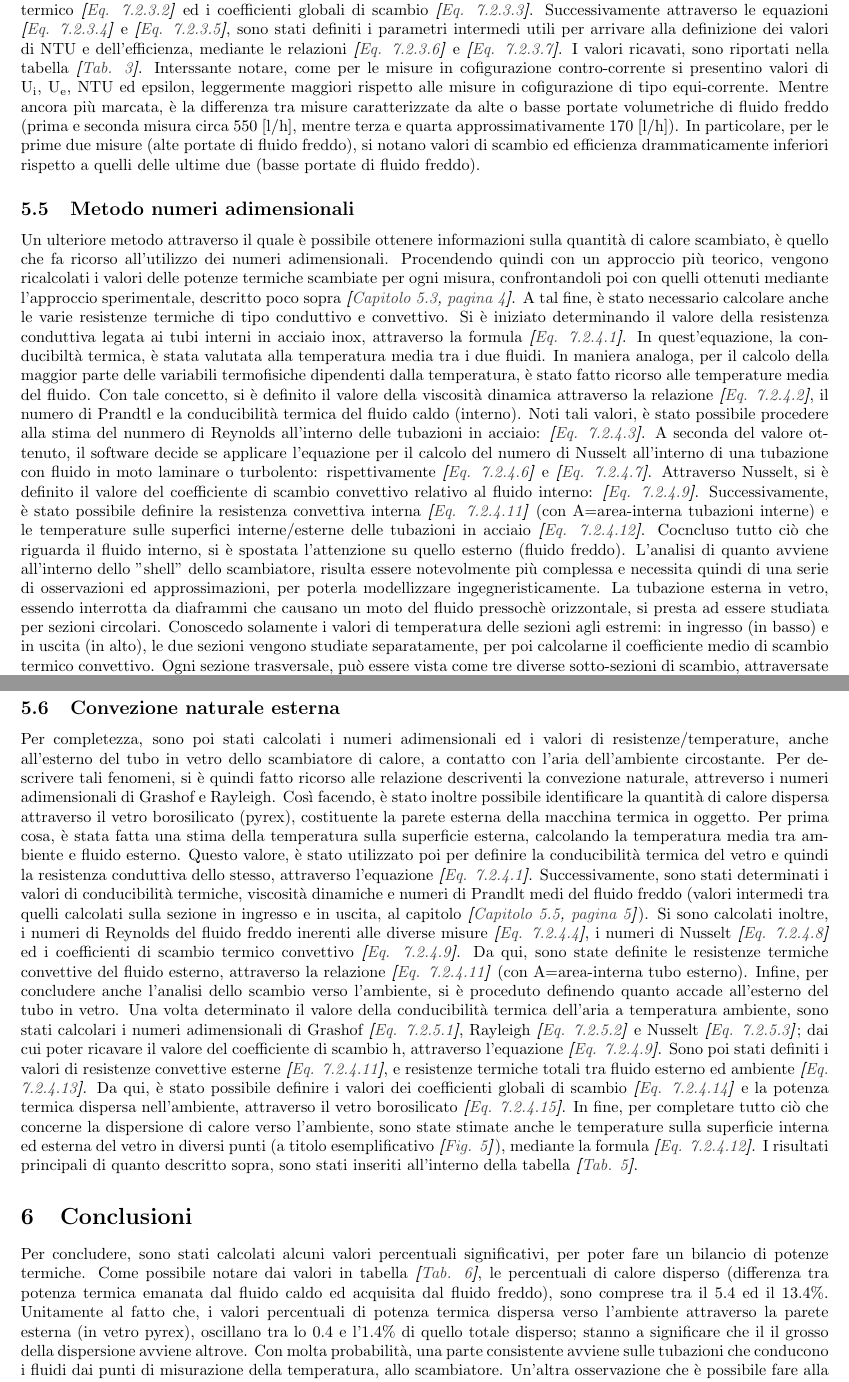
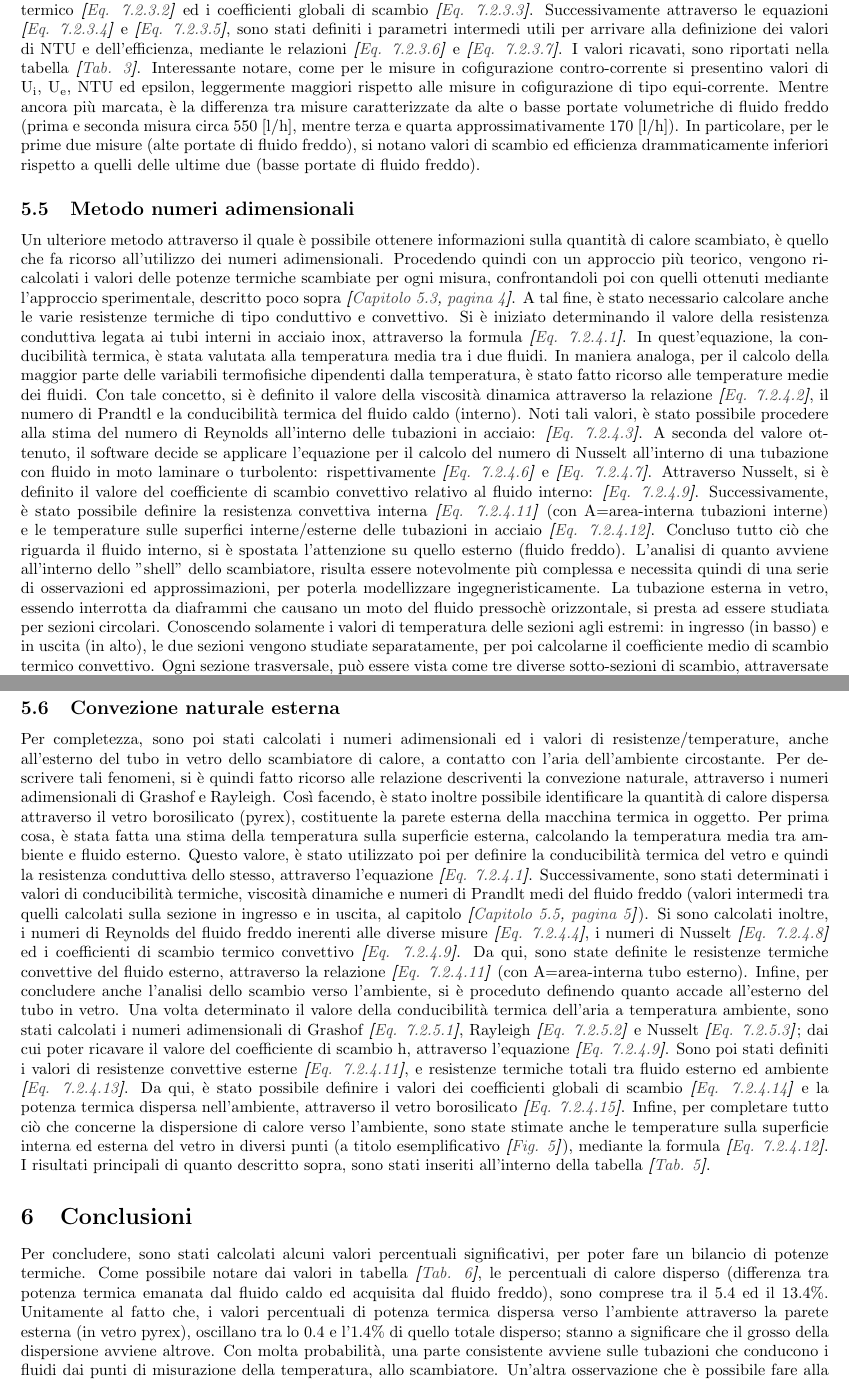
Before and after one commit to CristianMerli/DataAnalysis, a LaTeX paper (final_doc/cristian_merli_211384_paper.tex): two parts of pages 5 and 6 of 12, joined at a grey line, cut so that both start at the same text. Compiled offline with pdfLaTeX.

Commit message:
Paper upd

```diff
--- a/final_doc/cristian_merli_211384_paper.tex
+++ b/final_doc/cristian_merli_211384_paper.tex
@@ -274,7 +274,7 @@
   parametri intermedi utili per arrivare alla definizione dei valori di NTU e dell'efficienza, mediante le relazioni
   \textit{\textbf{[}\ref{eqn:ntu}\textbf{]}} e \textit{\textbf{[}\ref{eqn:epsilon}\textbf{]}}. I valori ricavati, sono
   riportati nella tabella \textit{\textbf{[}\hyperref[tab:eps_ntu_calcs]{Tab. }\ref{tab:eps_ntu_calcs}\textbf{]}}.
-  Interssante notare, come per le misure in cofigurazione contro-corrente si presentino valori di U\textsubscript{i},
+  Interessante notare, come per le misure in cofigurazione contro-corrente si presentino valori di U\textsubscript{i},
   U\textsubscript{e}, NTU ed epsilon, leggermente maggiori rispetto alle misure in cofigurazione di tipo equi-corrente.
   Mentre ancora più marcata, è la differenza tra misure caratterizzate da alte o basse portate volumetriche di fluido
   freddo (prima e seconda misura circa 550 [l/h], mentre terza e quarta approssimativamente 170 [l/h]). In particolare, per
@@ -283,17 +283,17 @@
 \subsection{Metodo numeri adimensionali}                                                                                    % Subsection creation: "Metodo numeri adimensionali"
 \label{subsec:adimnum_meth}                                                                                                 % "adimnum_meth" reference-label definition and following subsection text
   Un ulteriore metodo attraverso il quale è possibile ottenere informazioni sulla quantità di calore scambiato, è quello
-  che fa ricorso all'utilizzo dei numeri adimensionali. Procendendo quindi con un approccio più teorico, vengono
+  che fa ricorso all'utilizzo dei numeri adimensionali. Procedendo quindi con un approccio più teorico, vengono
   ricalcolati i valori delle potenze termiche scambiate per ogni misura, confrontandoli poi con quelli ottenuti mediante
   l'approccio sperimentale, descritto poco sopra \textit{\textbf{[}\hyperref[subsec:heat_tr]{Capitolo }\ref{subsec:heat_tr},
   \hyperref[subsec:heat_tr]{pagina }\pageref{subsec:heat_tr}\textbf{]}}. A tal fine, è stato necessario calcolare anche le
   varie resistenze termiche di tipo conduttivo e convettivo. Si è iniziato determinando il valore della resistenza
   conduttiva legata ai tubi interni in acciaio inox, attraverso la formula \textit{\textbf{[}\ref{eqn:cond_r}\textbf{]}}.
-  In quest'equazione, la conducibiltà termica, è stata valutata alla temperatura media tra i due fluidi. In maniera
+  In quest'equazione, la conducibilità termica, è stata valutata alla temperatura media tra i due fluidi. In maniera
   analoga, per il calcolo della maggior parte delle variabili termofisiche dipendenti dalla temperatura, è stato fatto
-  ricorso alle temperature media del fluido. Con tale concetto, si è definito il valore della viscosità dinamica attraverso
+  ricorso alle temperature medie dei fluidi. Con tale concetto, si è definito il valore della viscosità dinamica attraverso
   la relazione \textit{\textbf{[}\ref{eqn:dyn_vis}\textbf{]}}, il numero di Prandtl e la conducibilità termica del fluido
-  caldo (interno). Noti tali valori, è stato possibile procedere alla stima del nunmero di Reynolds all'interno delle
+  caldo (interno). Noti tali valori, è stato possibile procedere alla stima del numero di Reynolds all'interno delle
   tubazioni in acciaio: \textit{\textbf{[}\ref{eqn:re_pipe}\textbf{]}}. A seconda del valore ottenuto, il software decide
   se applicare l'equazione per il calcolo del numero di Nusselt all'interno di una tubazione con fluido in moto laminare
   o turbolento: rispettivamente \textit{\textbf{[}\ref{eqn:nu_pipe_l}\textbf{]}} e
@@ -301,12 +301,12 @@
   convettivo relativo al fluido interno: \textit{\textbf{[}\ref{eqn:h}\textbf{]}}. Successivamente, è stato possibile
   definire la resistenza convettiva interna \textit{\textbf{[}\ref{eqn:conv_r}\textbf{]}} (con A=area-interna tubazioni
   interne) e le temperature sulle superfici interne/esterne delle tubazioni in acciaio
-  \textit{\textbf{[}\ref{eqn:surf_temp}\textbf{]}}. Cocncluso tutto ciò che riguarda il fluido interno, si è spostata
+  \textit{\textbf{[}\ref{eqn:surf_temp}\textbf{]}}. Concluso tutto ciò che riguarda il fluido interno, si è spostata
   l'attenzione su quello esterno (fluido freddo). L'analisi di quanto avviene all'interno dello "shell" dello
   scambiatore, risulta essere notevolmente più complessa e necessita quindi di una serie di osservazioni ed
   approssimazioni, per poterla modellizzare ingegneristicamente. La tubazione esterna in vetro, essendo interrotta da
   diaframmi che causano un moto del fluido pressochè orizzontale, si presta ad essere studiata per sezioni circolari.
-  Conoscedo solamente i valori di temperatura delle sezioni agli estremi: in ingresso (in basso) e in uscita (in alto),
+  Conoscendo solamente i valori di temperatura delle sezioni agli estremi: in ingresso (in basso) e in uscita (in alto),
   le due sezioni vengono studiate separatamente, per poi calcolarne il coefficiente medio di scambio termico convettivo.
   Ogni sezione trasversale, può essere vista come tre diverse sotto-sezioni di scambio, attraversate dal fluido: due
   contenenti un tubo e una contenente tre tubi del fascio. Lo scambio termico convettivo nella sezione, sarà quindi una
@@ -333,7 +333,7 @@
 \label{subsec:extnat_conv}                                                                                                  % "extnat_conv" reference-label definition and following subsection text
   Per completezza, sono poi stati calcolati i numeri adimensionali ed i valori di resistenze/temperature, anche all'esterno
   del tubo in vetro dello scambiatore di calore, a contatto con l'aria dell'ambiente circostante. Per descrivere tali
-  fenomeni, si è quindi fatto ricorso alle relazione descriventi la convezione naturale, attreverso i numeri adimensionali
+  fenomeni, si è quindi fatto ricorso alle relazione descriventi la convezione naturale, attraverso i numeri adimensionali
   di Grashof e Rayleigh. Così facendo, è stato inoltre possibile identificare la quantità di calore dispersa attraverso il
   vetro borosilicato (pyrex), costituente la parete esterna della macchina termica in oggetto. Per prima cosa, è stata
   fatta una stima della temperatura sulla superficie esterna, calcolando la temperatura media tra ambiente e fluido
@@ -349,14 +349,14 @@
   esterno, attraverso la relazione \textit{\textbf{[}\ref{eqn:conv_r}\textbf{]}} (con A=area-interna tubo esterno).
   Infine, per concludere anche l'analisi dello scambio verso l'ambiente, si è proceduto definendo quanto accade
   all'esterno del tubo in vetro. Una volta determinato il valore della conducibilità termica dell'aria a temperatura
-  ambiente, sono stati calcolari i numeri adimensionali di Grashof \textit{\textbf{[}\ref{eqn:gr}\textbf{]}}, Rayleigh
+  ambiente, sono stati calcolati i numeri adimensionali di Grashof \textit{\textbf{[}\ref{eqn:gr}\textbf{]}}, Rayleigh
   \textit{\textbf{[}\ref{eqn:ra}\textbf{]}} e Nusselt \textit{\textbf{[}\ref{eqn:nu_ra}\textbf{]}}; dai cui poter
   ricavare il valore del coefficiente di scambio h, attraverso l'equazione \textit{\textbf{[}\ref{eqn:h}\textbf{]}}.
   Sono poi stati definiti i valori di resistenze convettive esterne \textit{\textbf{[}\ref{eqn:conv_r}\textbf{]}}, e
   resistenze termiche totali tra fluido esterno ed ambiente \textit{\textbf{[}\ref{eqn:tot_r}\textbf{]}}. Da qui, è
   stato possibile definire i valori dei coefficienti globali di scambio
   \textit{\textbf{[}\ref{eqn:ohtc}\textbf{]}} e la potenza termica dispersa nell'ambiente, attraverso il vetro
-  borosilicato \textit{\textbf{[}\ref{eqn:recalc_heat_tr}\textbf{]}}. In fine, per completare tutto ciò che concerne
+  borosilicato \textit{\textbf{[}\ref{eqn:recalc_heat_tr}\textbf{]}}. Infine, per completare tutto ciò che concerne
   la dispersione di calore verso l'ambiente, sono state stimate anche le temperature sulla superficie interna ed
   esterna del vetro in diversi punti (a titolo esemplificativo
   \textit{\textbf{[}\hyperref[fig:temp_trend]{Fig. }\ref{fig:temp_trend}\textbf{]}}), mediante la formula
@@ -371,11 +371,11 @@
   \textit{\textbf{[}\hyperref[tab:perc_calcs]{Tab. }\ref{tab:perc_calcs}\textbf{]}}, le percentuali di calore disperso
   (differenza tra potenza termica emanata dal fluido caldo ed acquisita dal fluido freddo), sono comprese tra il 5.4 ed il
   13.4\%. Unitamente al fatto che, i valori percentuali di potenza termica dispersa verso l'ambiente attraverso la parete
-  esterna (in vetro pyrex), oscillano tra lo 0.4 e l'1.4\% di quello totale disperso; stanno a significare che il il
-  grosso della dispersione avviene altrove. Con molta probabilità, una parte consistente avviene sulle tubazioni che
-  conducono i fluidi dai punti di misurazione della temperatura, allo scambiatore. Un'altra osservazione che è possibile
-  fare alla luce dei dati sopra citati, è che la differenza precentuale tra il calcolo della potenza termica trasmessa
-  effettuato con approccio sperimentale ovvero teorico, è compresa tra il 33.5 ed il 38.4\%. Questi valori possono essere
+  esterna (in vetro pyrex), oscillano tra lo 0.4 e l'1.4\% di quello totale disperso; stanno a significare che il grosso
+  della dispersione avviene altrove. Con molta probabilità, una parte consistente avviene sulle tubazioni che conducono i
+  fluidi dai punti di misurazione della temperatura, allo scambiatore. Un'altra osservazione che è possibile fare alla
+  luce dei dati sopra citati, è che la differenza precentuale tra il calcolo della potenza termica trasmessa effettuato
+  con approccio sperimentale ovvero teorico, è compresa tra il 33.5 ed il 38.4\%. Questi valori possono essere
   considerati pienamente in linea, con le approssimazione effettuate in fase di modellizzazione del fenomeno ed
   applicazione di formule empiriche per il calcolo dei numeri adimensionali.\vspace{2mm}\\
   \textit{Nota:} Allo scopo di confermare quanto fatto nelle fasi di stima dei numeri adimensionali di Reynolds, è stata
```
Also changed, not shown: final_doc/cristian_merli_211384_paper.pdf, final_doc/cristian_merli_211384_paper.tex (8 more changed lines), 3 other files.
